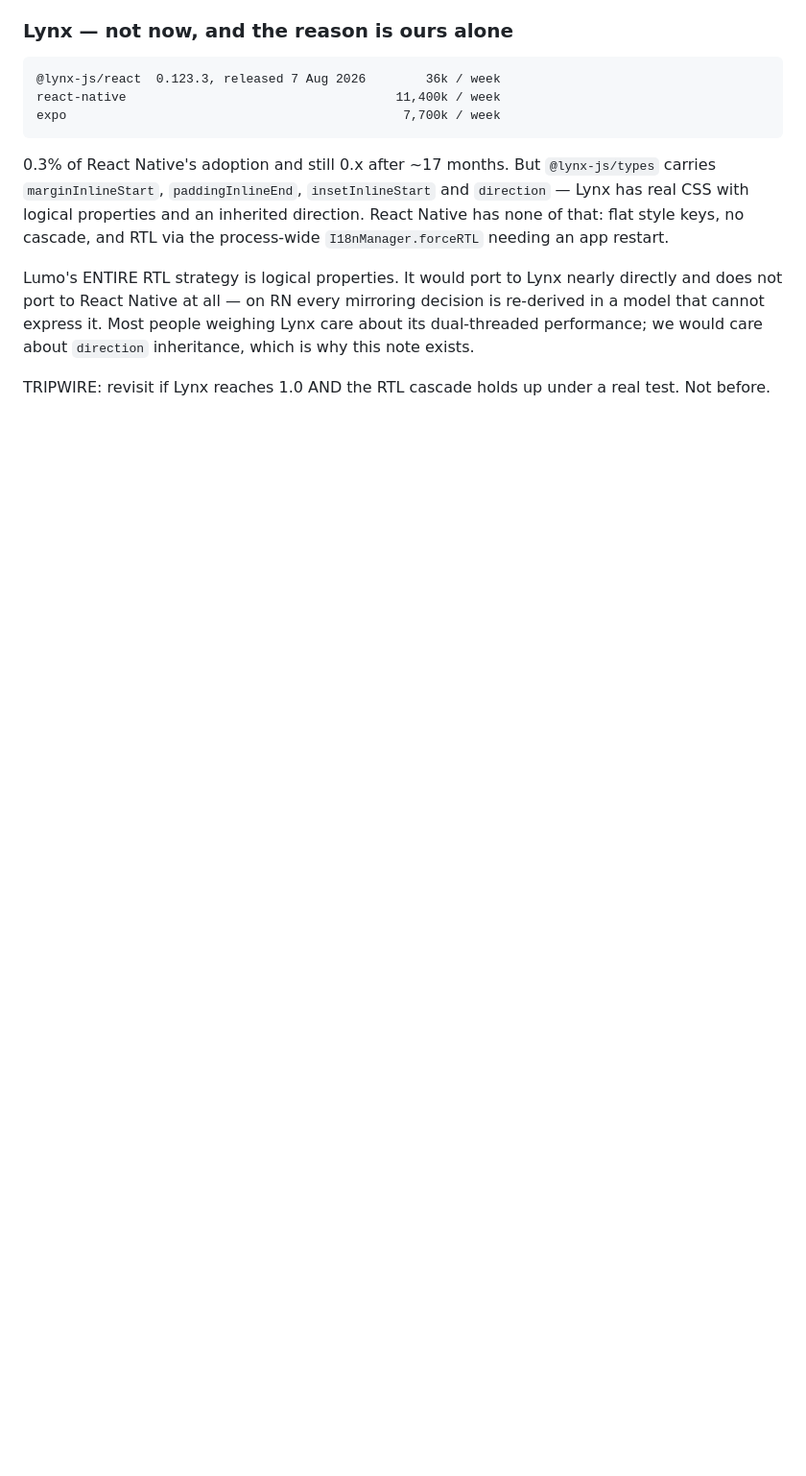
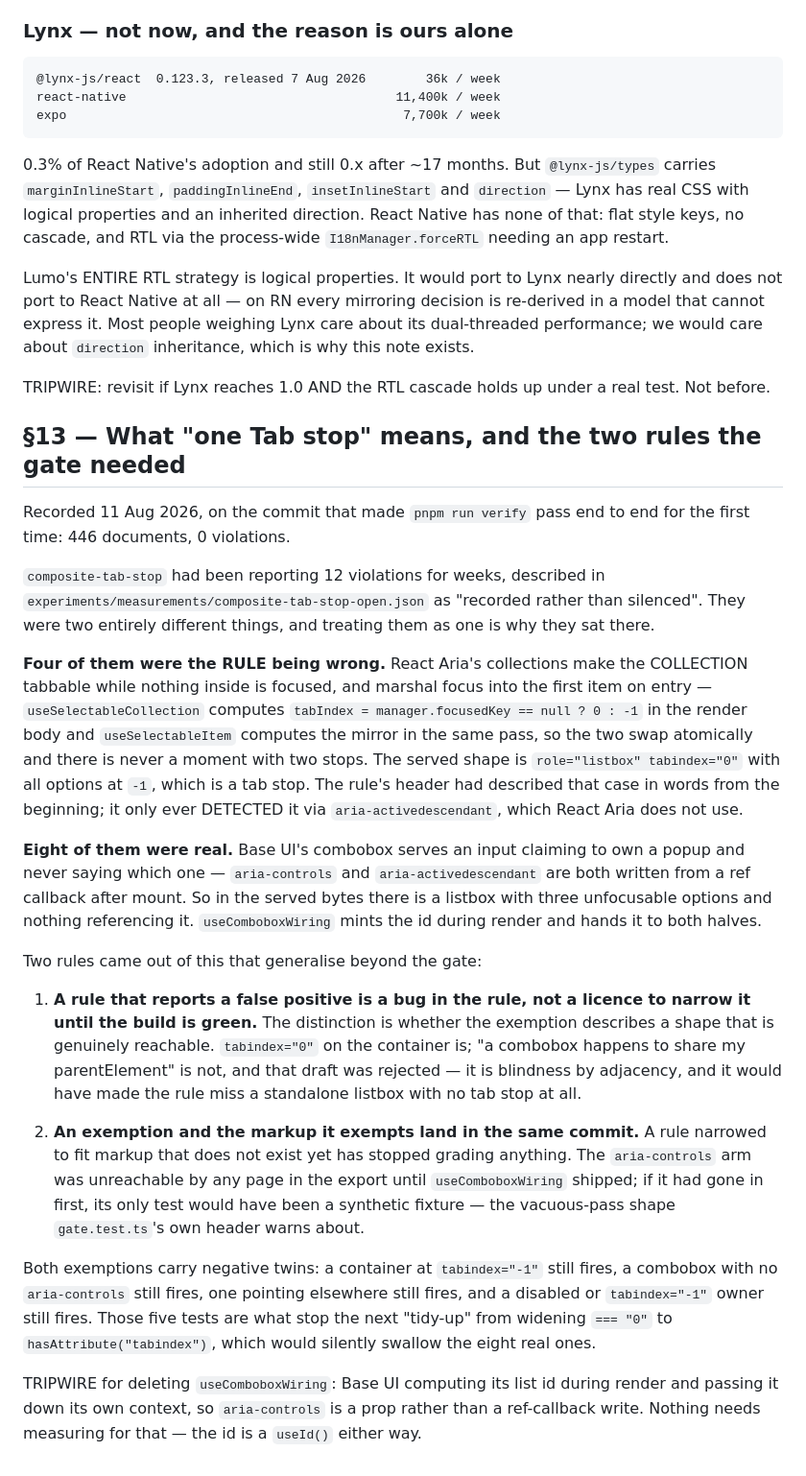
Before and after one commit to Telarsa/lumo-ui, a Markdown page: DECISIONS.md, the part around the change. Shown at 96% size. Drawn GitHub-style; blank space fills up the shorter version.

Commit message:
DECISIONS §13: what one Tab stop means, and the two rules the gate needed
The commit that made verify pass end to end is worth a decision entry, because
the interesting part is not that the number reached zero — it is that the 12
violations were two different things, and treating them as one is why they sat
there for weeks.

Four were the rule being wrong about React Aria's collections. Eight were real,
and Base UI's ref-callback aria-controls was the cause.

The two rules that generalise: a false positive is a bug in the rule rather
than a licence to narrow it until the build is green; and an exemption lands in
the same commit as the markup it exempts, or its only test is synthetic.

Co-Authored-By: Claude Opus 5 (1M context) <noreply@anthropic.com>

```diff
--- a/DECISIONS.md
+++ b/DECISIONS.md
@@ -503,3 +503,57 @@ inheritance, which is why this note exists.
 
 TRIPWIRE: revisit if Lynx reaches 1.0 AND the RTL cascade holds up under a real
 test. Not before.
+
+## §13 — What "one Tab stop" means, and the two rules the gate needed
+
+Recorded 11 Aug 2026, on the commit that made `pnpm run verify` pass end to end
+for the first time: 446 documents, 0 violations.
+
+`composite-tab-stop` had been reporting 12 violations for weeks, described in
+`experiments/measurements/composite-tab-stop-open.json` as "recorded rather
+than silenced". They were two entirely different things, and treating them as
+one is why they sat there.
+
+**Four of them were the RULE being wrong.** React Aria's collections make the
+COLLECTION tabbable while nothing inside is focused, and marshal focus into the
+first item on entry — `useSelectableCollection` computes
+`tabIndex = manager.focusedKey == null ? 0 : -1` in the render body and
+`useSelectableItem` computes the mirror in the same pass, so the two swap
+atomically and there is never a moment with two stops. The served shape is
+`role="listbox" tabindex="0"` with all options at `-1`, which is a tab stop.
+The rule's header had described that case in words from the beginning; it only
+ever DETECTED it via `aria-activedescendant`, which React Aria does not use.
+
+**Eight of them were real.** Base UI's combobox serves an input claiming to own
+a popup and never saying which one — `aria-controls` and
+`aria-activedescendant` are both written from a ref callback after mount. So in
+the served bytes there is a listbox with three unfocusable options and nothing
+referencing it. `useComboboxWiring` mints the id during render and hands it to
+both halves.
+
+Two rules came out of this that generalise beyond the gate:
+
+1. **A rule that reports a false positive is a bug in the rule, not a licence
+   to narrow it until the build is green.** The distinction is whether the
+   exemption describes a shape that is genuinely reachable. `tabindex="0"` on
+   the container is; "a combobox happens to share my parentElement" is not, and
+   that draft was rejected — it is blindness by adjacency, and it would have
+   made the rule miss a standalone listbox with no tab stop at all.
+
+2. **An exemption and the markup it exempts land in the same commit.** A rule
+   narrowed to fit markup that does not exist yet has stopped grading anything.
+   The `aria-controls` arm was unreachable by any page in the export until
+   `useComboboxWiring` shipped; if it had gone in first, its only test would
+   have been a synthetic fixture — the vacuous-pass shape `gate.test.ts`'s own
+   header warns about.
+
+Both exemptions carry negative twins: a container at `tabindex="-1"` still
+fires, a combobox with no `aria-controls` still fires, one pointing elsewhere
+still fires, and a disabled or `tabindex="-1"` owner still fires. Those five
+tests are what stop the next "tidy-up" from widening `=== "0"` to
+`hasAttribute("tabindex")`, which would silently swallow the eight real ones.
+
+TRIPWIRE for deleting `useComboboxWiring`: Base UI computing its list id during
+render and passing it down its own context, so `aria-controls` is a prop rather
+than a ref-callback write. Nothing needs measuring for that — the id is a
+`useId()` either way.
```
